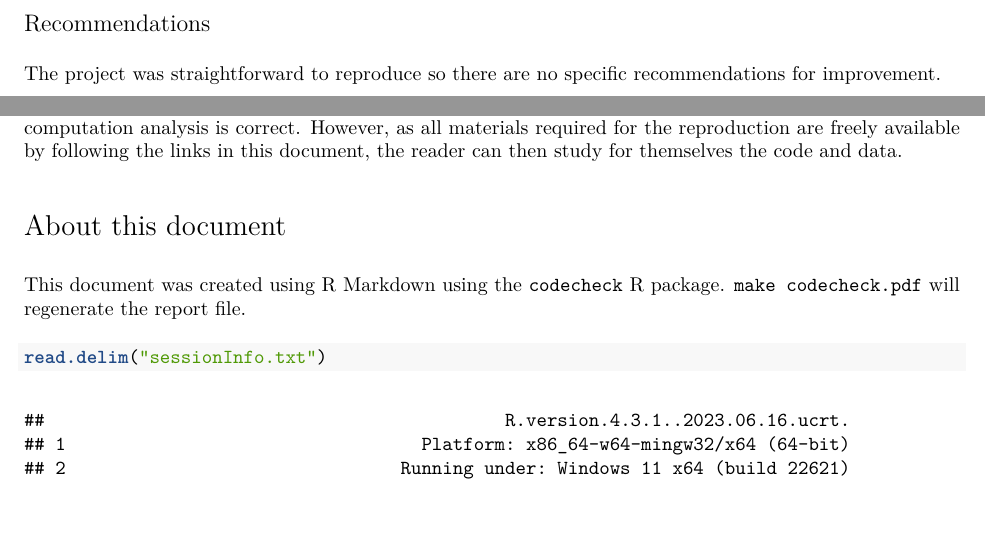
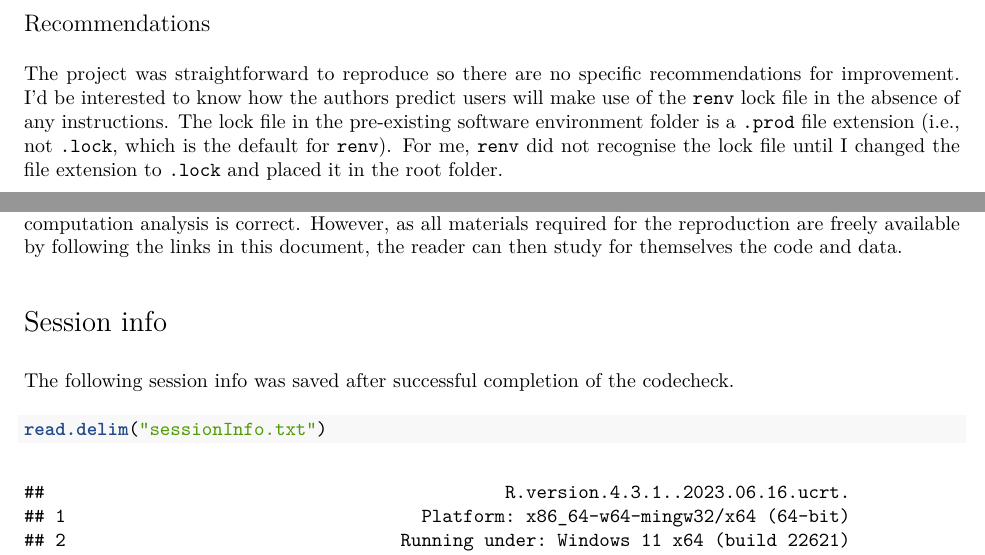
Before and after one commit to codecheckers/absolution_codecheck, an R Markdown document (codecheck/codecheck.Rmd): two parts of pages 3 and 9 of 11, joined at a grey line, cut so that both start at the same text, the shorter picture padded with empty space. The pictures show the output file codecheck/codecheck.pdf that the author committed with the source.

Commit message:
codecheck draft complete

````diff
--- a/codecheck.yml
+++ b/codecheck.yml
@@ -5,7 +5,8 @@ paper:
   title: >
     AbSolution Report v.0.71
   authors:
-    - name: García Rodrigo
+    - name: Rodrigo García Valiente
+      ORCID: 0000-0003-0444-5587
   reference: None yet
 
 manifest:
@@ -27,6 +28,6 @@ codechecker:
 summary: >
   RMarkdown file with embedded R code created from the AbSolution Shiny app for the purposes of reproducibility.
 repository: https://github.com/langtonhugh/absolution_codecheck
-check_time: "2025-01-29 12:00:00"
+check_time: "2025-01-29 14:00:00"
 certificate: 2025-XYZ
 report: https://doi.org/10.5281/zenodo.FIXME
--- a/codecheck/codecheck.Rmd
+++ b/codecheck/codecheck.Rmd
@@ -68,7 +68,9 @@ I could then knit the RMarkdown file and it executed with no errors first time.
 
 ## Recommendations
 
-The project was straightforward to reproduce so there are no specific recommendations for improvement.
+The project was straightforward to reproduce so there are no specific recommendations for improvement. I'd be interested to know how the authors predict users will make use of the `renv` lock file in the absence of any instructions. The lock file in the pre-existing software environment folder is a `.prod` file extension (i.e., not `.lock`, which is the default for `renv`). For me, `renv` did not recognise the lock file until I changed the file extension to `.lock` and placed it in the root folder.
+
+
 
 \clearpage
 
@@ -123,10 +125,9 @@ links in this document, the reader can then study for themselves the
 code and data.
 
 
-# About this document
+# Session info
 
-This document was created using [R Markdown](https://rmarkdown.rstudio.com/) using the [`codecheck`](https://github.com/codecheckers/codecheck) R package.
-`make codecheck.pdf` will regenerate the report file.
+The following session info was saved after successful completion of the codecheck.
 
 ```{r}
 read.delim("sessionInfo.txt")
````
Also changed, not shown: codecheck/codecheck.pdf, codecheck/codecheck.Rmd (2 more changed lines), 2 other files.
